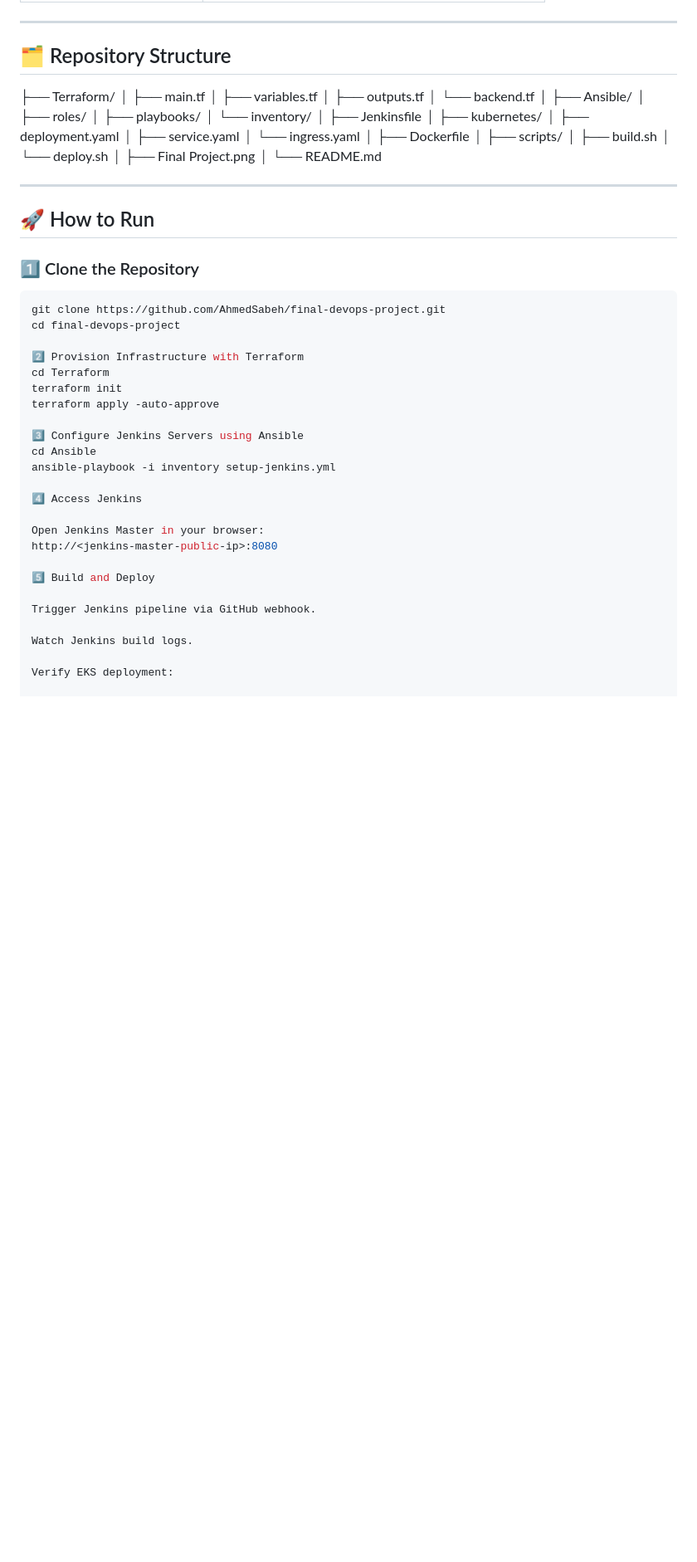
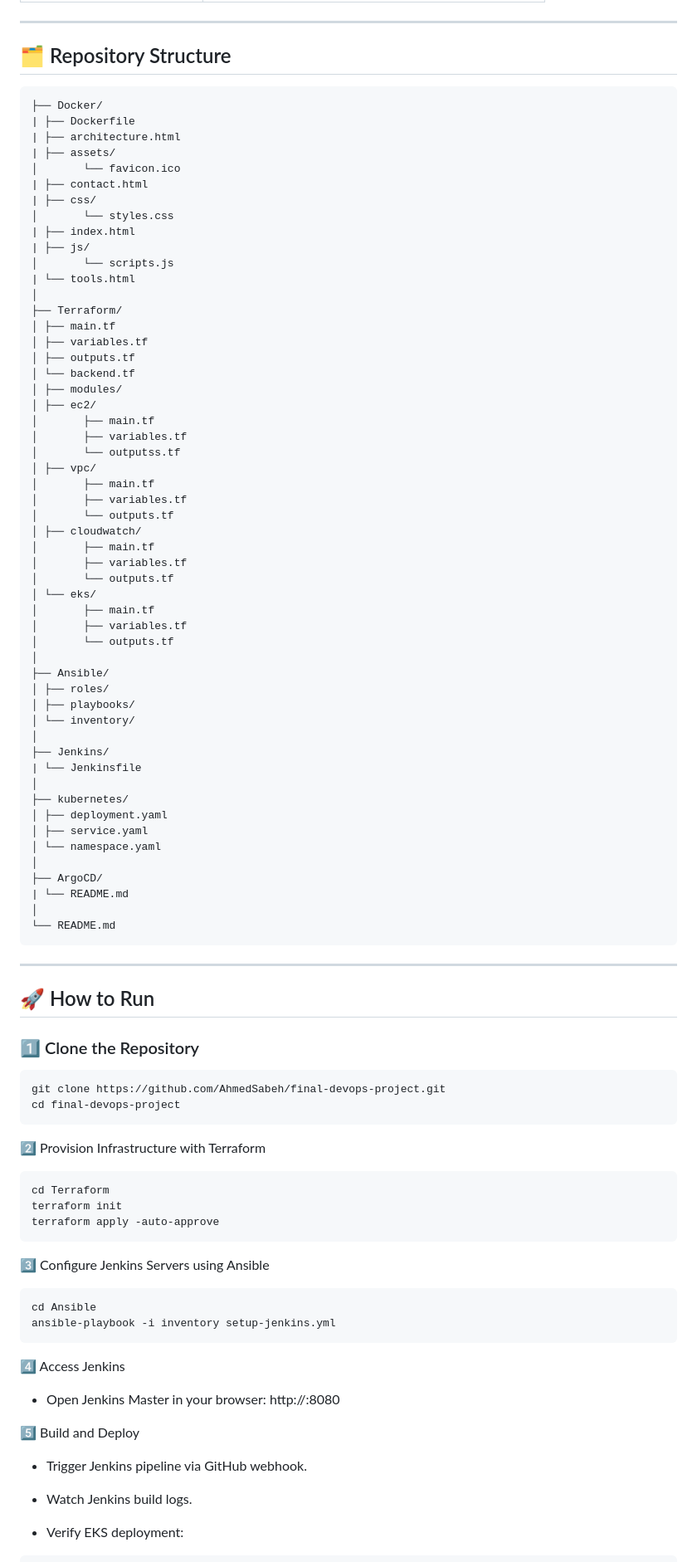
Before and after one commit to AhmedSabeh/The-Devopsers-Project, a Markdown page: README.md, the part around the change printed below. Shown: that part at 83% size. GitHub-like rendering; blank space fills up the shorter version.

Commit message:
Update README.md
Updated architecture diagram and repository structure in README.

````diff
--- a/README.md
+++ b/README.md
@@ -72,66 +75,94 @@ It covers infrastructure provisioning, continuous integration, containerization,
 ---
 
 ## 🗂️ Repository Structure
-
+```
+├── Docker/
+| ├── Dockerfile
+| ├── architecture.html
+| ├── assets/
+│       └── favicon.ico
+| ├── contact.html
+| ├── css/
+│       └── styles.css
+| ├── index.html
+| ├── js/
+│       └── scripts.js
+| └── tools.html
+│
 ├── Terraform/
 │ ├── main.tf
 │ ├── variables.tf
 │ ├── outputs.tf
 │ └── backend.tf
+│ ├── modules/
+│ ├── ec2/
+│       ├── main.tf
+│       ├── variables.tf
+│       └── outputss.tf
+│ ├── vpc/
+│       ├── main.tf
+│       ├── variables.tf
+│       └── outputs.tf
+│ ├── cloudwatch/
+│       ├── main.tf
+│       ├── variables.tf
+│       └── outputs.tf
+│ └── eks/
+│       ├── main.tf
+│       ├── variables.tf
+│       └── outputs.tf
 │
 ├── Ansible/
 │ ├── roles/
 │ ├── playbooks/
 │ └── inventory/
 │
-├── Jenkinsfile
+├── Jenkins/
+| └── Jenkinsfile
 │
 ├── kubernetes/
 │ ├── deployment.yaml
 │ ├── service.yaml
-│ └── ingress.yaml
+│ └── namespace.yaml
 │
-├── Dockerfile
-│
-├── scripts/
-│ ├── build.sh
-│ └── deploy.sh
-│
-├── Final Project.png
+├── ArgoCD/
+| └── README.md
 │
 └── README.md
-
+```
 
 ---
 
 ## 🚀 How to Run
 
 ### 1️⃣ Clone the Repository
-```bash
+```
 git clone https://github.com/AhmedSabeh/final-devops-project.git
 cd final-devops-project
-
+```
 2️⃣ Provision Infrastructure with Terraform
+```
 cd Terraform
 terraform init
 terraform apply -auto-approve
-
+```
 3️⃣ Configure Jenkins Servers using Ansible
+```
 cd Ansible
 ansible-playbook -i inventory setup-jenkins.yml
-
+```
 4️⃣ Access Jenkins
 
-Open Jenkins Master in your browser:
+-  Open Jenkins Master in your browser:
 http://<jenkins-master-public-ip>:8080
 
 5️⃣ Build and Deploy
 
-Trigger Jenkins pipeline via GitHub webhook.
+-  Trigger Jenkins pipeline via GitHub webhook.
 
-Watch Jenkins build logs.
+-  Watch Jenkins build logs.
 
-Verify EKS deployment:
-
+-  Verify EKS deployment:
+```
 kubectl get pods -n <namespace>
 kubectl get svc -n <namespace>
````
Also changed, not shown: other parts of README.md (+20 -18 lines).
